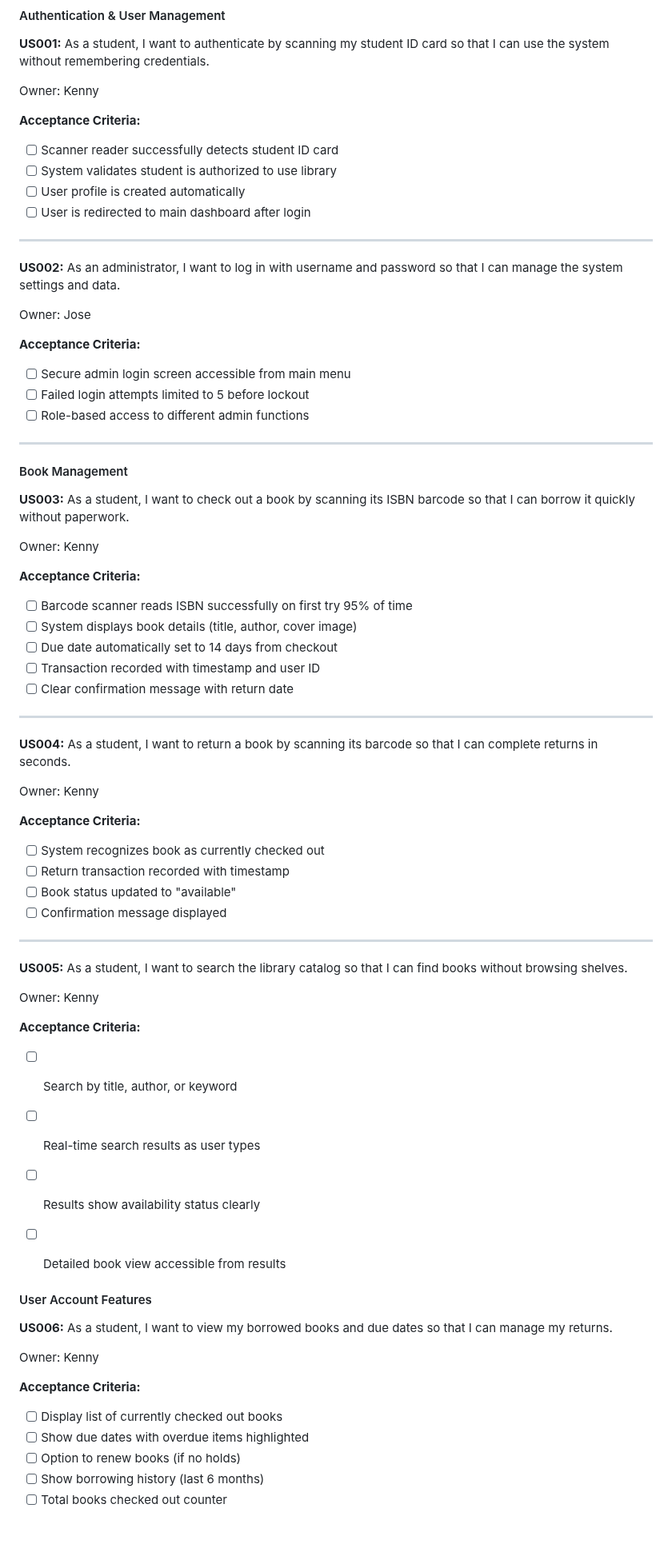
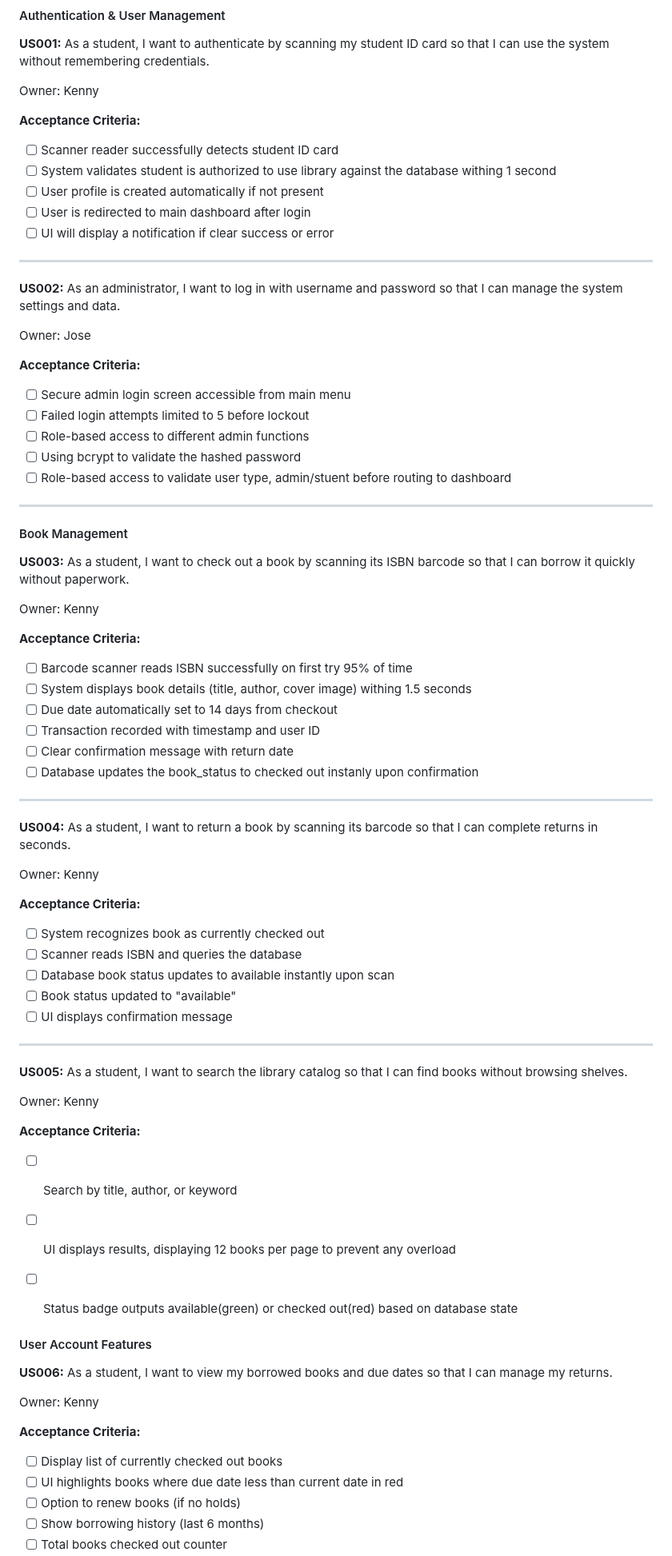
Before and after one commit to AmilcarArmmand/CS_Library_Nuc_Project, a Markdown page: docs/srs.md, the part around one of its changes. Shown at 80% size. GitHub-like rendering; blank space fills up the shorter version.

```diff
--- a/docs/srs.md
+++ b/docs/srs.md
@@ -130,9 +130,10 @@ Owner: Kenny
 
 **Acceptance Criteria:**
 - [ ] Scanner reader successfully detects student ID card
-- [ ] System validates student is authorized to use library
-- [ ] User profile is created automatically
+- [ ] System validates student is authorized to use library against the database withing 1 second
+- [ ] User profile is created automatically if not present
 - [ ] User is redirected to main dashboard after login
+- [ ] UI will display a notification if clear success or error
 
 ---
 
@@ -144,6 +145,8 @@ Owner: Jose
 - [ ] Secure admin login screen accessible from main menu
 - [ ] Failed login attempts limited to 5 before lockout
 - [ ] Role-based access to different admin functions
+- [ ] Using bcrypt to validate the hashed password
+- [ ] Role-based access to validate user type, admin/stuent before routing to dashboard
 
 ---
 
@@ -155,10 +158,11 @@ Owner: Kenny
 
 **Acceptance Criteria:**
 - [ ] Barcode scanner reads ISBN successfully on first try 95% of time
-- [ ] System displays book details (title, author, cover image)
+- [ ] System displays book details (title, author, cover image) withing 1.5 seconds
 - [ ] Due date automatically set to 14 days from checkout
 - [ ] Transaction recorded with timestamp and user ID
 - [ ] Clear confirmation message with return date
+- [ ] Database updates the book_status to checked out instanly upon confirmation
 
 ---
 
@@ -168,9 +172,10 @@ Owner: Kenny
 
 **Acceptance Criteria:**
 - [ ] System recognizes book as currently checked out
-- [ ] Return transaction recorded with timestamp
+- [ ] Scanner reads ISBN and queries the database
+- [ ] Database book status updates to available instantly upon scan
 - [ ] Book status updated to "available"
-- [ ] Confirmation message displayed
+- [ ] UI displays confirmation message
 
 ---
 
@@ -180,9 +185,9 @@ Owner: Kenny
 
 **Acceptance Criteria:**
 - [ ] Search by title, author, or keyword
-- [ ] Real-time search results as user types
-- [ ] Results show availability status clearly
-- [ ] Detailed book view accessible from results
+- [ ] UI displays results, displaying 12 books per page to prevent any overload
+- [ ] Status badge outputs available(green) or checked out(red) based on database state
+
 
 
 #### User Account Features
@@ -193,7 +198,7 @@ Owner: Kenny
 
 **Acceptance Criteria:**
 - [ ] Display list of currently checked out books
-- [ ] Show due dates with overdue items highlighted
+- [ ] UI highlights books where due date less than current date in red
 - [ ] Option to renew books (if no holds)
 - [ ] Show borrowing history (last 6 months)
 - [ ] Total books checked out counter
```
Also changed, not shown: other parts of docs/srs.md (+2 -0 lines).
